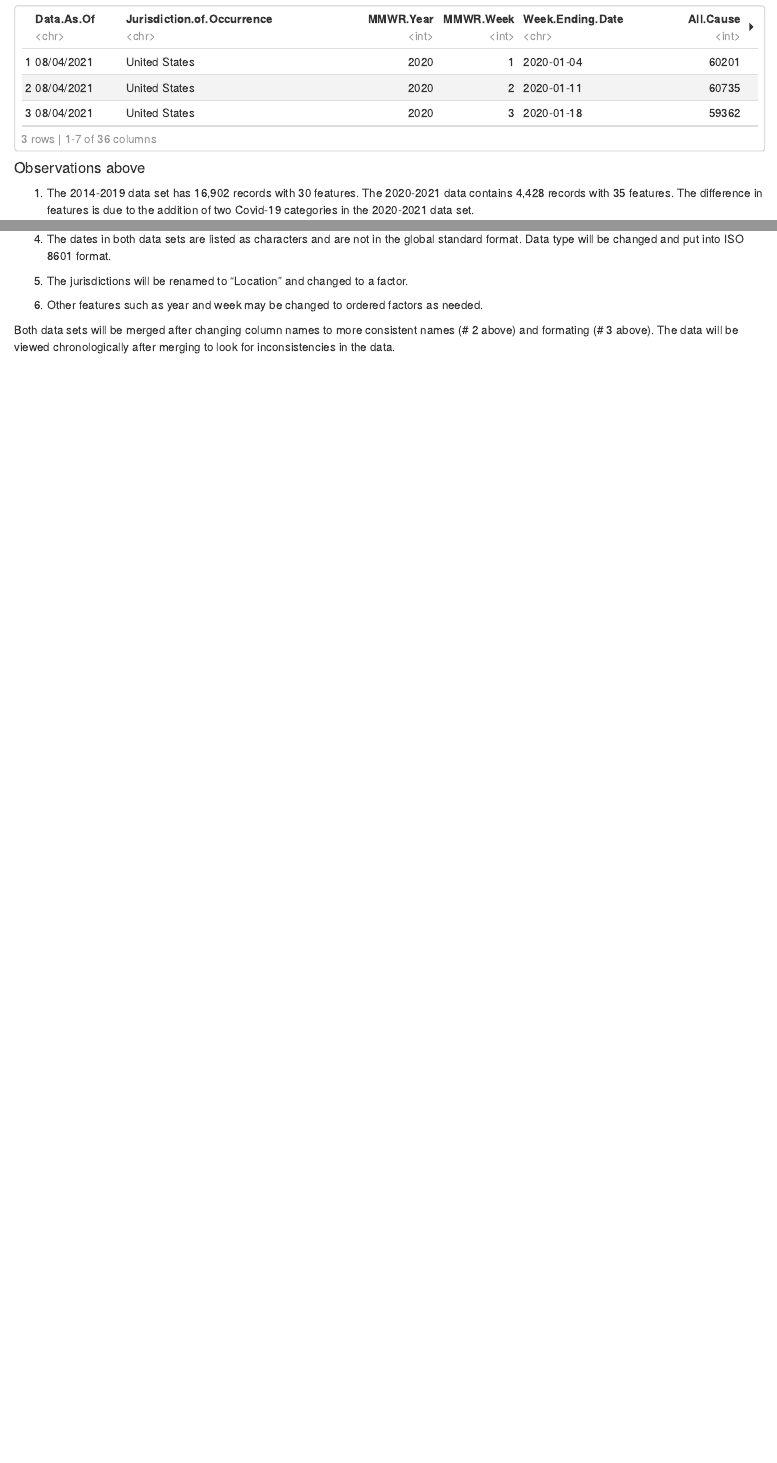
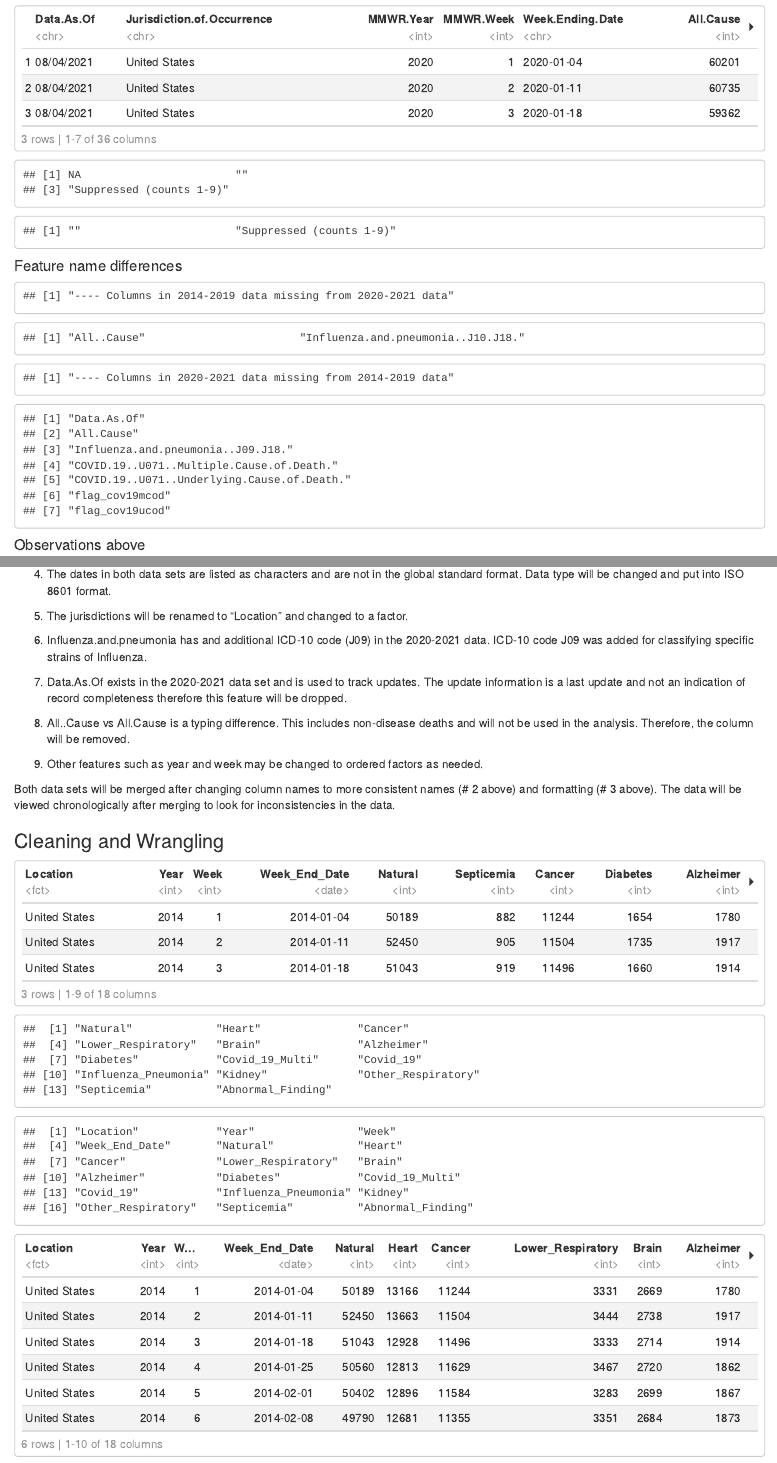
Before and after one commit to ATXCodeCook/us_state_death_trends, an R Markdown document (us_state_death_trends.Rmd): the page in a window 1100 px wide, from 3280 px down, and a second part further down, joined at a grey line. Rendered offline with R 4.5, knitr and Pandoc, with nearby package versions.

Commit message:
Completed data set merge and wrangling.

````diff
--- a/us_state_death_trends.Rmd
+++ b/us_state_death_trends.Rmd
@@ -141,9 +141,33 @@ str(mmwr_2021_df)
 ```
 
 ```{r }
-head(mmwr_1419_df, 3)
-head(mmwr_2021_df, 3)
+head(tmp_mmwr_1419_df, 3)
+head(tmp_mmwr_2021_df, 3)
 ```
+
+```{r }
+# Verify flag column entries are only 'Suppressed (counts1-9)' privacy flags.
+unique(unlist(select(tmp_mmwr_1419_df, contains('flag'))))
+unique(unlist(select(tmp_mmwr_2021_df, contains('flag'))))
+```
+
+#### Feature name differences
+
+```{r }
+# Differences in feature names of two data sets
+
+tmp_col_list_1419 <- colnames(tmp_mmwr_1419_df)
+tmp_col_list_2021 <- colnames(tmp_mmwr_2021_df)
+print('---- Columns in 2014-2019 data missing from 2020-2021 data')
+tmp_col_list_1419[!(tmp_col_list_1419 %in% tmp_col_list_2021)]
+```
+
+```{r }
+print('---- Columns in 2020-2021 data missing from 2014-2019 data')
+tmp_col_list_2021[!(tmp_col_list_2021 %in% tmp_col_list_1419)]
+
+```
+
 
 #### Observations above
 
@@ -169,9 +193,116 @@ global standard format. Data type will be changed and put into ISO 8601 format.
 
 4. The jurisdictions will be renamed to "Location" and changed to a factor.
 
-5. Other features such as year and week may be changed to ordered factors as
+5. Influenza.and.pneumonia has and additional ICD-10 code (J09) in the 2020-2021
+data. ICD-10 code J09 was added for classifying specific strains of Influenza.
+
+6. Data.As.Of exists in the 2020-2021 data set and is used to track updates. The
+update information is a last update and not an indication of record completeness
+therefore this feature will be dropped.
+
+7. All..Cause vs All.Cause is a typing difference. This includes non-disease
+deaths and will not be used in the analysis. Therefore, the column will be
+removed.
+
+8. Other features such as year and week may be changed to ordered factors as
 needed.
 
 Both data sets will be merged after changing column names to more consistent
-names (# 2 above) and formating (# 3 above). The data will be viewed
+names (# 2 above) and formatting (# 3 above). The data will be viewed
 chronologically after merging to look for inconsistencies in the data.
+
+
+### Cleaning and Wrangling
+
+```{r }
+# Dropping flag columns
+
+tmp_mmwr_1419_df <- select(tmp_mmwr_1419_df,
+                           -contains(c('flag', 'All.')))
+
+tmp_mmwr_2021_df <- select(tmp_mmwr_2021_df,
+                           -contains(c('flag', 'Data.As.Of', 'All.')))
+
+# Rename feature list to more readable and analysis-friendly names
+
+col_list <- c('Location', 'Year', 'Week', 'Week_End_Date', 'Natural',
+              'Septicemia', 'Cancer', 'Diabetes', 'Alzheimer',
+              'Influenza_Pneumonia', 'Lower_Respiratory', 'Other_Respiratory',
+              'Kidney', 'Abnormal_Finding', 'Heart', 'Brain', 'Covid_19_Multi',
+              'Covid_19')
+
+# Add Covid-19 features filled with 0 and update feature names for 2014-19 data
+tmp_mmwr_1419_df[col_list[17:18]] <- 0
+colnames(tmp_mmwr_1419_df) <- col_list
+
+# Update feature names for 2014-19 data
+colnames(tmp_mmwr_2021_df) <- col_list
+
+# Change data types and formatting for dates
+tmp_mmwr_1419_df$Week_End_Date <- as.Date(tmp_mmwr_1419_df$Week_End_Date,
+                                          format='%m/%d/%Y')
+
+tmp_mmwr_2021_df$Week_End_Date <- as.Date(tmp_mmwr_2021_df$Week_End_Date,
+                                          format='%Y-%m-%d')
+
+```
+
+
+```{r }
+# Merge data sets, clean global environment and confirm changes
+
+if (exists("tmp_mmwr_1419_df") && exists("tmp_mmwr_2021_df")) {
+
+  # Merge data sets into data.table
+  mmwr_1421_df <- rbindlist(list(tmp_mmwr_1419_df, tmp_mmwr_2021_df))
+
+  # Change Location to factors
+  mmwr_1421_df$Location <- as.factor(mmwr_1421_df$Location)
+
+  # Remove temporary data frames, environmental variables
+  rm(list = ls(pattern = "^tmp_"))
+}
+
+head(mmwr_1421_df, 3)
+
+```
+
+```{r }
+# Create ordered causes of death vector from greatest to least.
+
+# Initial order of disease columns
+tmp_char_vector <- c('Natural', 'Septicemia', 'Cancer', 'Diabetes',
+                           'Alzheimer', 'Influenza_Pneumonia',
+                           'Lower_Respiratory', 'Other_Respiratory', 'Kidney',
+                           'Abnormal_Finding', 'Heart', 'Brain',
+                           'Covid_19_Multi', 'Covid_19')
+
+# Get means of National disease deaths counts
+# Order diseases from greatest deaths to least and add to col_list
+deaths_ordered <- tmp_char_vector[rev(
+                                  order(
+                                  colMeans(
+                                   mmwr_1421_df[Location == 'United States',
+                                                Natural:Covid_19],
+                                   na.rm=TRUE)))]
+
+print(deaths_ordered)
+
+col_list <- c('Location', 'Year', 'Week', 'Week_End_Date', deaths_ordered)
+
+print(col_list)
+
+# rm(list = ls(pattern = "^tmp"))
+
+# reorder table by col_list (most significant deaths to least)
+mmwr_1421_df <- mmwr_1421_df[ , col_list, with = FALSE]
+
+# Verify Changes
+head(mmwr_1421_df)
+
+# Export cleaned data set
+write.csv(mmwr_1421_df,
+          "data\\processed_data\\mmwr_1421_df.csv",
+          row.names = FALSE)
+
+```
````
Also changed, not shown: data/processed_data/mmwr_1421_df.csv (added), us_state_death_trends.Rmd (8 more changed lines).
